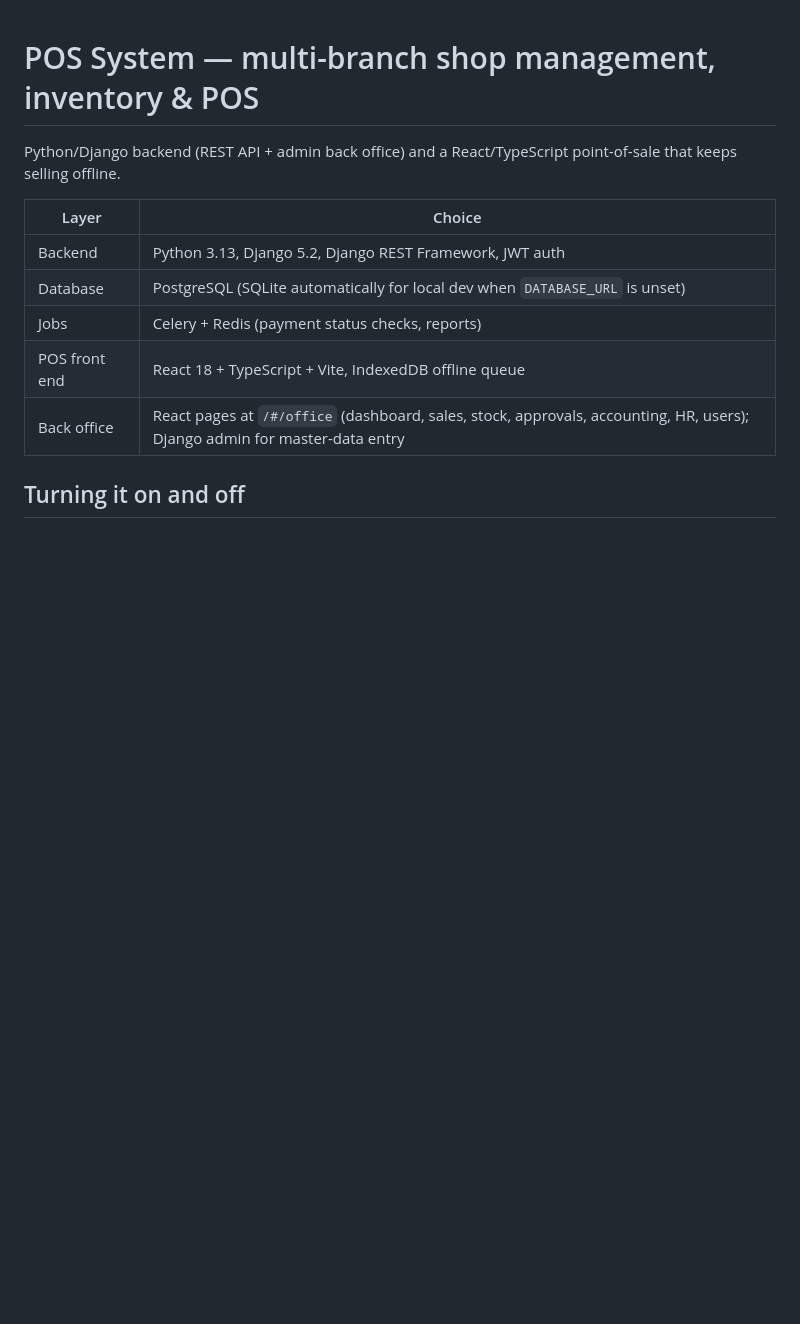
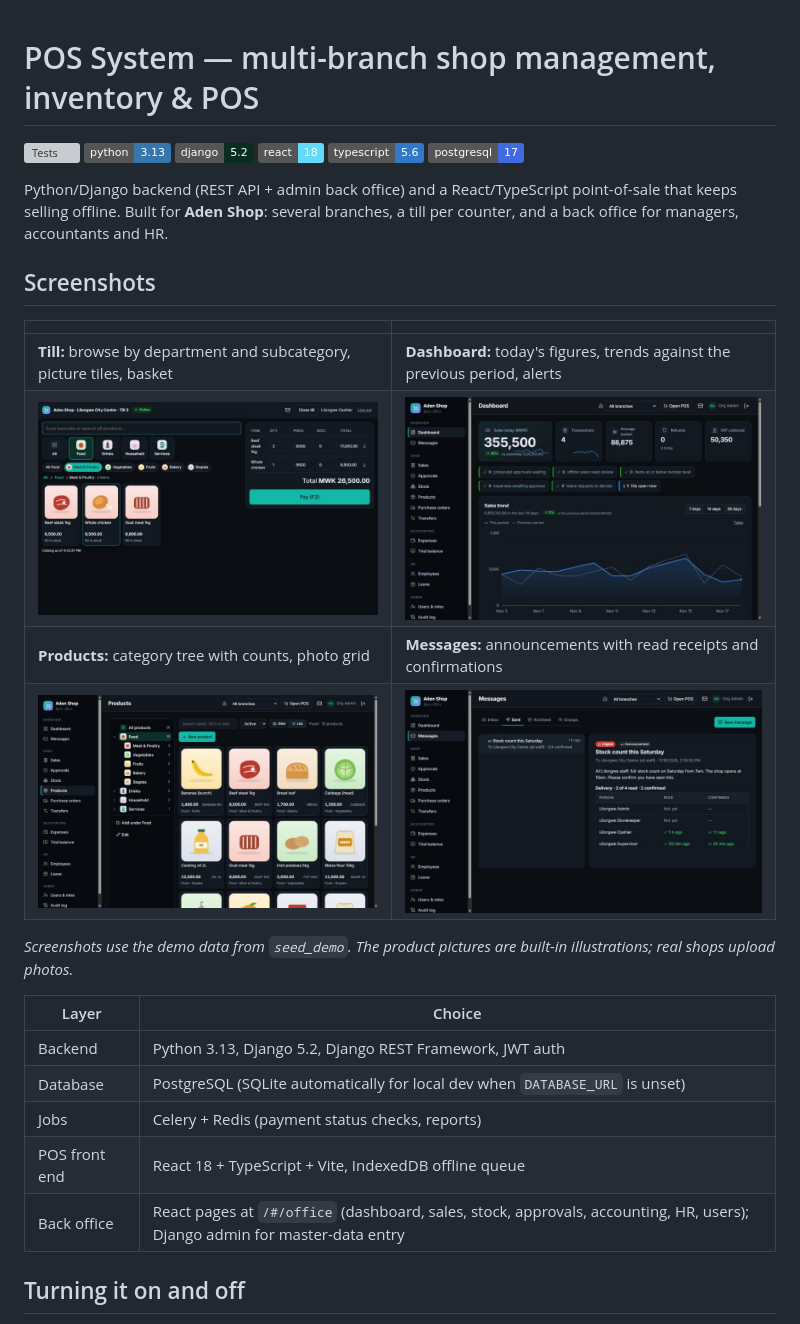
Before and after one commit to obrianmw/pos-system, a Markdown page: README.md, the part around the change. GitHub-like rendering; pictures changed too: docs/screenshots/dashboard.jpg (added), docs/screenshots/messages.jpg (added), docs/screenshots/pos.jpg (added); badges without logos; blank space fills up the shorter version; grey boxes are pictures that could not be loaded.

Commit message:
Add README badges, screenshots and CI tests
- GitHub Actions workflow: backend tests (pytest, migration check) and
  frontend type-check + build on every push to master and on pull requests
- README: tests badge plus Python/Django/React/TypeScript/PostgreSQL badges
- Screenshots of the till, dashboard, products and messages (demo data)

Co-Authored-By: Claude Opus 5.5 <noreply@anthropic.com>

```diff
--- a/README.md
+++ b/README.md
@@ -1,6 +1,25 @@
 # POS System — multi-branch shop management, inventory & POS
 
+[![Tests](https://github.com/obrianmw/pos-system/actions/workflows/tests.yml/badge.svg)](https://github.com/obrianmw/pos-system/actions/workflows/tests.yml)
+![Python 3.13](https://img.shields.io/badge/python-3.13-3776AB?logo=python&logoColor=white)
+![Django 5.2](https://img.shields.io/badge/django-5.2-092E20?logo=django&logoColor=white)
+![React 18](https://img.shields.io/badge/react-18-61DAFB?logo=react&logoColor=black)
+![TypeScript](https://img.shields.io/badge/typescript-5.6-3178C6?logo=typescript&logoColor=white)
+![PostgreSQL](https://img.shields.io/badge/postgresql-17-4169E1?logo=postgresql&logoColor=white)
+
 Python/Django backend (REST API + admin back office) and a React/TypeScript point-of-sale that keeps selling offline.
+Built for **Aden Shop**: several branches, a till per counter, and a back office for managers, accountants and HR.
+
+## Screenshots
+
+| | |
+|---|---|
+| **Till:** browse by department and subcategory, picture tiles, basket | **Dashboard:** today's figures, trends against the previous period, alerts |
+| [![Till](docs/screenshots/pos.jpg)](docs/screenshots/pos.jpg) | [![Dashboard](docs/screenshots/dashboard.jpg)](docs/screenshots/dashboard.jpg) |
+| **Products:** category tree with counts, photo grid | **Messages:** announcements with read receipts and confirmations |
+| [![Products](docs/screenshots/products.jpg)](docs/screenshots/products.jpg) | [![Messages](docs/screenshots/messages.jpg)](docs/screenshots/messages.jpg) |
+
+*Screenshots use the demo data from `seed_demo`. The product pictures are built-in illustrations; real shops upload photos.*
 
 | Layer | Choice |
 |---|---|
```
Also changed, not shown: 1 other file.
